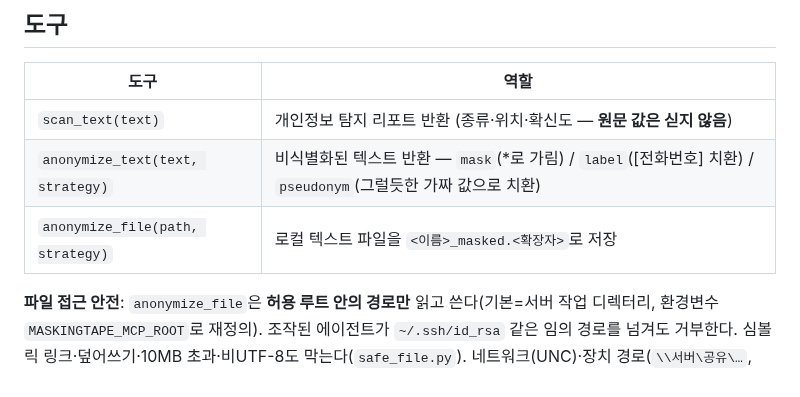
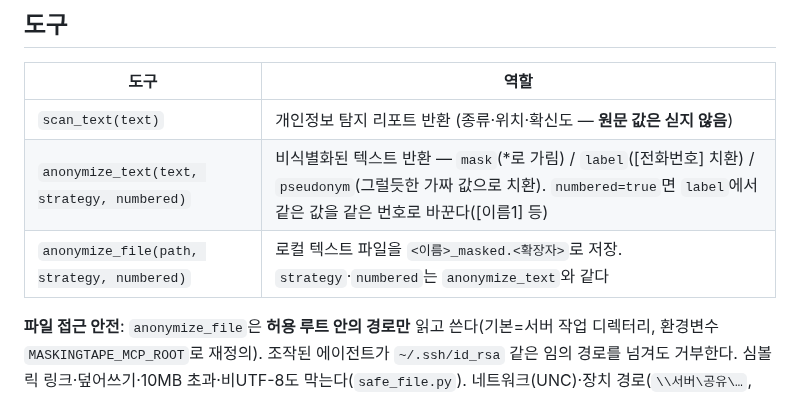
Before and after one commit to ChoHyeonChan/maskingtape, a Markdown page: packages/mcp-server/README.md, the part around the change. Rendered like a GitHub page.

```diff
--- a/packages/mcp-server/README.md
+++ b/packages/mcp-server/README.md
@@ -10,8 +10,8 @@ AI 에이전트가 한국어 데이터를 다루기 전에 거치는 **프라이
 | 도구 | 역할 |
 |---|---|
 | `scan_text(text)` | 개인정보 탐지 리포트 반환 (종류·위치·확신도 — **원문 값은 싣지 않음**) |
-| `anonymize_text(text, strategy)` | 비식별화된 텍스트 반환 — `mask`(\*로 가림) / `label`([전화번호] 치환) / `pseudonym`(그럴듯한 가짜 값으로 치환) |
-| `anonymize_file(path, strategy)` | 로컬 텍스트 파일을 `<이름>_masked.<확장자>`로 저장 |
+| `anonymize_text(text, strategy, numbered)` | 비식별화된 텍스트 반환 — `mask`(\*로 가림) / `label`([전화번호] 치환) / `pseudonym`(그럴듯한 가짜 값으로 치환). `numbered=true`면 `label`에서 같은 값을 같은 번호로 바꾼다([이름1] 등) |
+| `anonymize_file(path, strategy, numbered)` | 로컬 텍스트 파일을 `<이름>_masked.<확장자>`로 저장. `strategy`·`numbered`는 `anonymize_text`와 같다 |
 
 **파일 접근 안전**: `anonymize_file`은 **허용 루트 안의 경로만** 읽고 쓴다(기본=서버 작업 디렉터리,
 환경변수 `MASKINGTAPE_MCP_ROOT`로 재정의). 조작된 에이전트가 `~/.ssh/id_rsa` 같은 임의 경로를
```
Also changed, not shown: README.md (+4 -5 lines).
